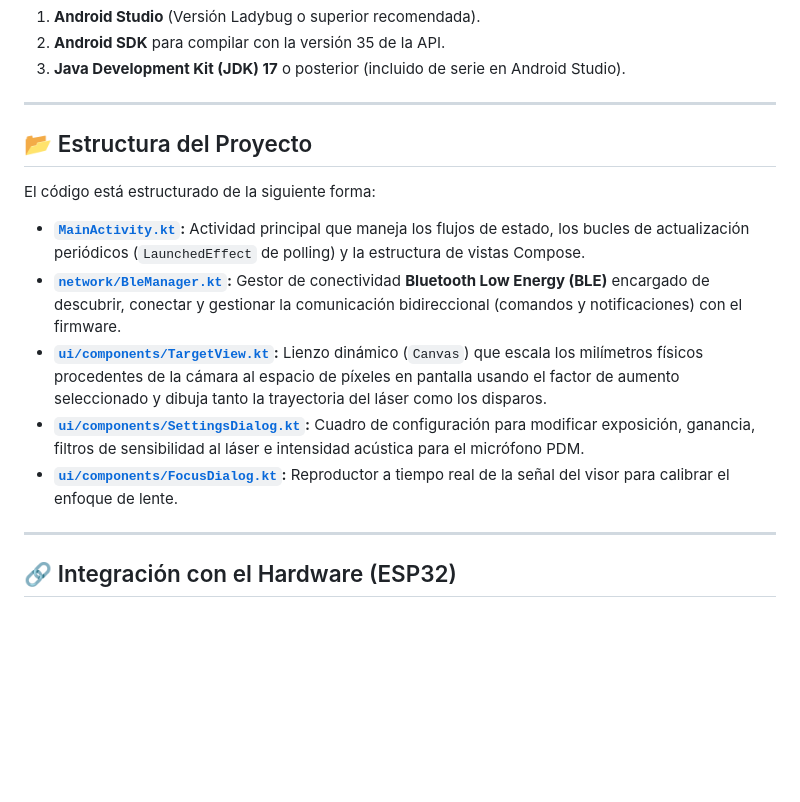
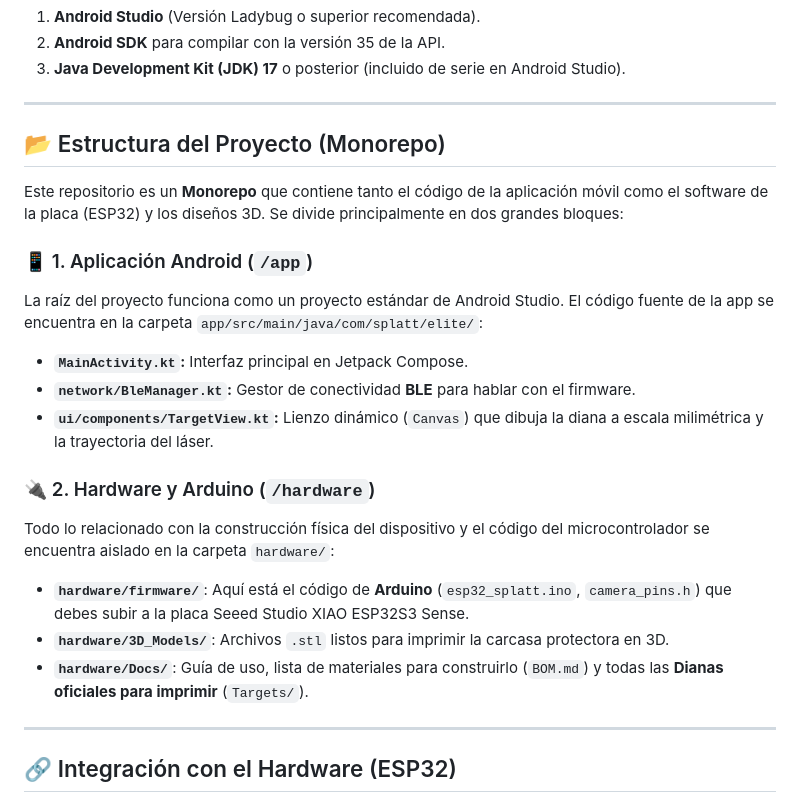
Before and after one commit to luisleon757/Splatt-Elite, a Markdown page: README.md, the part around the change. Rendered like a GitHub page; blank space fills up the shorter version.

Commit message:
Actualizar README con la explicación visual del Monorepo

```diff
--- a/README.md
+++ b/README.md
@@ -28,15 +28,21 @@ Para abrir, modificar o compilar este proyecto, necesitas:
 
 ---
 
-## 📂 Estructura del Proyecto
+## 📂 Estructura del Proyecto (Monorepo)
 
-El código está estructurado de la siguiente forma:
+Este repositorio es un **Monorepo** que contiene tanto el código de la aplicación móvil como el software de la placa (ESP32) y los diseños 3D. Se divide principalmente en dos grandes bloques:
 
-- **[`MainActivity.kt`](file:///c:/Users/luis/.gemini/antigravity/playground/scatt_android/app/src/main/java/com/splatt/elite/MainActivity.kt):** Actividad principal que maneja los flujos de estado, los bucles de actualización periódicos (`LaunchedEffect` de polling) y la estructura de vistas Compose.
-- **[`network/BleManager.kt`](file:///c:/Users/luis/.gemini/antigravity/playground/scatt_android/app/src/main/java/com/splatt/elite/network/BleManager.kt):** Gestor de conectividad **Bluetooth Low Energy (BLE)** encargado de descubrir, conectar y gestionar la comunicación bidireccional (comandos y notificaciones) con el firmware.
-- **[`ui/components/TargetView.kt`](file:///c:/Users/luis/.gemini/antigravity/playground/scatt_android/app/src/main/java/com/splatt/elite/ui/components/TargetView.kt):** Lienzo dinámico (`Canvas`) que escala los milímetros físicos procedentes de la cámara al espacio de píxeles en pantalla usando el factor de aumento seleccionado y dibuja tanto la trayectoria del láser como los disparos.
-- **[`ui/components/SettingsDialog.kt`](file:///c:/Users/luis/.gemini/antigravity/playground/scatt_android/app/src/main/java/com/splatt/elite/ui/components/SettingsDialog.kt):** Cuadro de configuración para modificar exposición, ganancia, filtros de sensibilidad al láser e intensidad acústica para el micrófono PDM.
-- **[`ui/components/FocusDialog.kt`](file:///c:/Users/luis/.gemini/antigravity/playground/scatt_android/app/src/main/java/com/splatt/elite/ui/components/FocusDialog.kt):** Reproductor a tiempo real de la señal del visor para calibrar el enfoque de lente.
+### 📱 1. Aplicación Android (`/app`)
+La raíz del proyecto funciona como un proyecto estándar de Android Studio. El código fuente de la app se encuentra en la carpeta `app/src/main/java/com/splatt/elite/`:
+- **`MainActivity.kt`:** Interfaz principal en Jetpack Compose.
+- **`network/BleManager.kt`:** Gestor de conectividad **BLE** para hablar con el firmware.
+- **`ui/components/TargetView.kt`:** Lienzo dinámico (`Canvas`) que dibuja la diana a escala milimétrica y la trayectoria del láser.
+
+### 🔌 2. Hardware y Arduino (`/hardware`)
+Todo lo relacionado con la construcción física del dispositivo y el código del microcontrolador se encuentra aislado en la carpeta `hardware/`:
+- **`hardware/firmware/`**: Aquí está el código de **Arduino** (`esp32_splatt.ino`, `camera_pins.h`) que debes subir a la placa Seeed Studio XIAO ESP32S3 Sense.
+- **`hardware/3D_Models/`**: Archivos `.stl` listos para imprimir la carcasa protectora en 3D.
+- **`hardware/Docs/`**: Guía de uso, lista de materiales para construirlo (`BOM.md`) y todas las **Dianas oficiales para imprimir** (`Targets/`).
 
 ---
 
```
